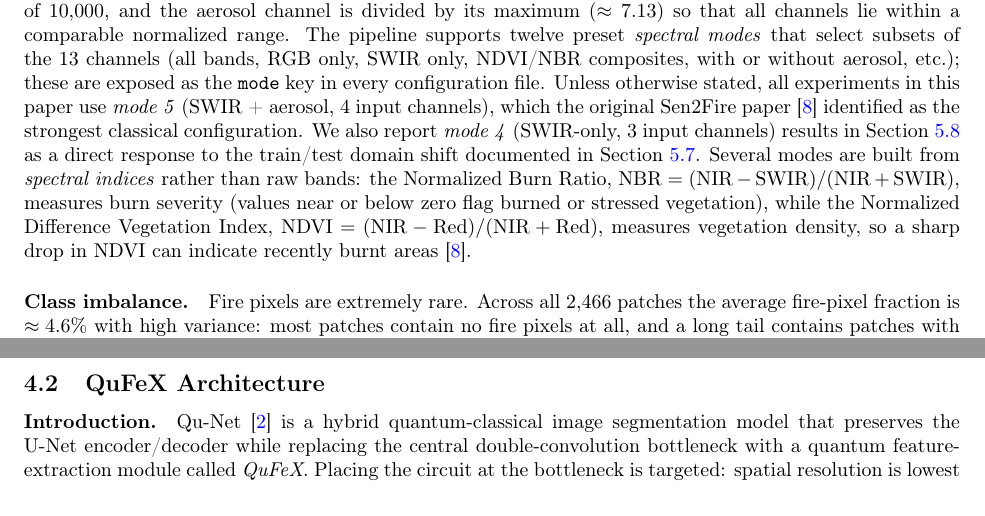
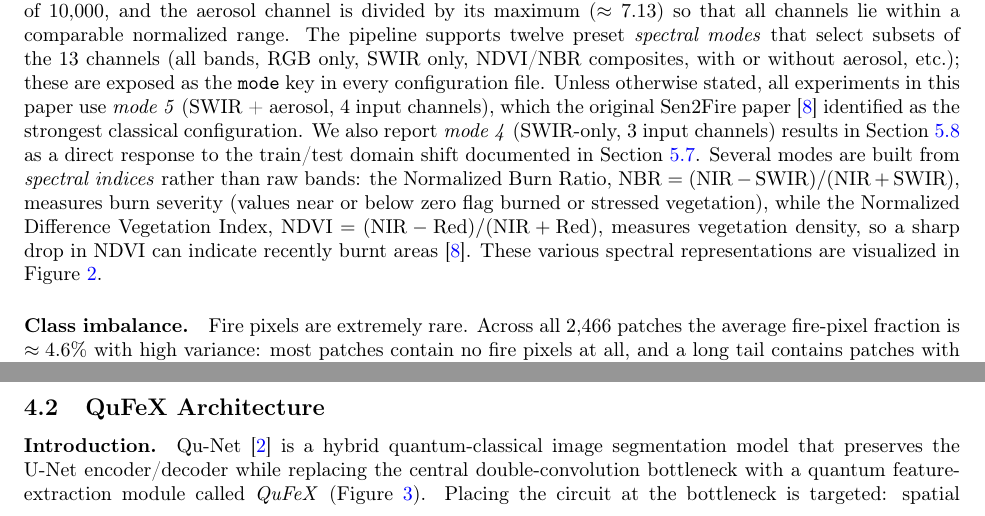
Before and after one commit to jaimanm/QFireNetPaper, a LaTeX paper (main.tex): two parts of page 4 of 24, joined at a grey line, cut so that both start at the same text. Compiled offline with pdfLaTeX.

Commit message:
Add missing figure references for patch gallery and architecture

```diff
--- a/main.tex
+++ b/main.tex
@@ -121,7 +121,7 @@ We train and evaluate \projectname{} on the Sen2Fire benchmark~\cite{sen2fire},
     \label{fig:scene-rgb}
 \end{figure}
 
-\paragraph{Channels and spectral modes.} The pixel feature stack at each location has 13 dimensions: twelve Sentinel-2 surface reflectance bands plus one Sentinel-5P aerosol channel. Image bands are scaled by a factor of $10{,}000$, and the aerosol channel is divided by its maximum ($\approx 7.13$) so that all channels lie within a comparable normalized range. The pipeline supports twelve preset \emph{spectral modes} that select subsets of the 13 channels (all bands, RGB only, SWIR only, NDVI/NBR composites, with or without aerosol, etc.); these are exposed as the \texttt{mode} key in every configuration file. Unless otherwise stated, all experiments in this paper use \emph{mode 5} (SWIR + aerosol, 4 input channels), which the original Sen2Fire paper~\cite{sen2fire} identified as the strongest classical configuration. We also report \emph{mode 4} (SWIR-only, 3 input channels) results in Section~\ref{sec:fpn-extended} as a direct response to the train/test domain shift documented in Section~\ref{sec:domainshift}. Several modes are built from \emph{spectral indices} rather than raw bands: the Normalized Burn Ratio, $\mathrm{NBR} = (\mathrm{NIR}-\mathrm{SWIR})/(\mathrm{NIR}+\mathrm{SWIR})$, measures burn severity (values near or below zero flag burned or stressed vegetation), while the Normalized Difference Vegetation Index, $\mathrm{NDVI} = (\mathrm{NIR}-\mathrm{Red})/(\mathrm{NIR}+\mathrm{Red})$, measures vegetation density, so a sharp drop in NDVI can indicate recently burnt areas~\cite{sen2fire}.
+\paragraph{Channels and spectral modes.} The pixel feature stack at each location has 13 dimensions: twelve Sentinel-2 surface reflectance bands plus one Sentinel-5P aerosol channel. Image bands are scaled by a factor of $10{,}000$, and the aerosol channel is divided by its maximum ($\approx 7.13$) so that all channels lie within a comparable normalized range. The pipeline supports twelve preset \emph{spectral modes} that select subsets of the 13 channels (all bands, RGB only, SWIR only, NDVI/NBR composites, with or without aerosol, etc.); these are exposed as the \texttt{mode} key in every configuration file. Unless otherwise stated, all experiments in this paper use \emph{mode 5} (SWIR + aerosol, 4 input channels), which the original Sen2Fire paper~\cite{sen2fire} identified as the strongest classical configuration. We also report \emph{mode 4} (SWIR-only, 3 input channels) results in Section~\ref{sec:fpn-extended} as a direct response to the train/test domain shift documented in Section~\ref{sec:domainshift}. Several modes are built from \emph{spectral indices} rather than raw bands: the Normalized Burn Ratio, $\mathrm{NBR} = (\mathrm{NIR}-\mathrm{SWIR})/(\mathrm{NIR}+\mathrm{SWIR})$, measures burn severity (values near or below zero flag burned or stressed vegetation), while the Normalized Difference Vegetation Index, $\mathrm{NDVI} = (\mathrm{NIR}-\mathrm{Red})/(\mathrm{NIR}+\mathrm{Red})$, measures vegetation density, so a sharp drop in NDVI can indicate recently burnt areas~\cite{sen2fire}. These various spectral representations are visualized in Figure~\ref{fig:band-gallery}.
 
 \begin{figure}[ht]
     \centering
@@ -167,7 +167,7 @@ The basis of our automated detection system is a U-Net architecture designed to
     \label{fig:combined-arch}
 \end{figure}
 
-\paragraph{Introduction.} Qu-Net~\cite{qufex} is a hybrid quantum-classical image segmentation model that preserves the U-Net encoder/decoder while replacing the central double-convolution bottleneck with a quantum feature-extraction module called \emph{QuFeX}. Placing the circuit at the bottleneck is targeted: spatial resolution is lowest there ($32\times32$ for a $512\times512$ input) while the channel depth is highest. At this depth, the classical encoder has aggregated spatial context from both neighboring pixels and the entire patch. This allows the quantum circuit to operate on dense, high-level features before the decoder reconstructs the final per-pixel predictions.
+\paragraph{Introduction.} Qu-Net~\cite{qufex} is a hybrid quantum-classical image segmentation model that preserves the U-Net encoder/decoder while replacing the central double-convolution bottleneck with a quantum feature-extraction module called \emph{QuFeX} (Figure~\ref{fig:combined-arch}). Placing the circuit at the bottleneck is targeted: spatial resolution is lowest there ($32\times32$ for a $512\times512$ input) while the channel depth is highest. At this depth, the classical encoder has aggregated spatial context from both neighboring pixels and the entire patch. This allows the quantum circuit to operate on dense, high-level features before the decoder reconstructs the final per-pixel predictions.
 
 \paragraph{Hybrid bottleneck wrapper.} Both quantum variants in this paper (QuFeX and QB-Net) share the same classical wrapper around the quantum circuit. Let the bottleneck feature map be $x \in \mathbb{R}^{B \times C \times H \times W}$ where $C$ is the encoder's deepest channel count ($C = 512$ for the full-width base-64 U-Net backbone used in the quantum experiments; see Section~\ref{sec:results}). A staged compression reduces $C$ to the qubit count $n$:
 \begin{enumerate}[leftmargin=2em,topsep=2pt,itemsep=0pt]
```
